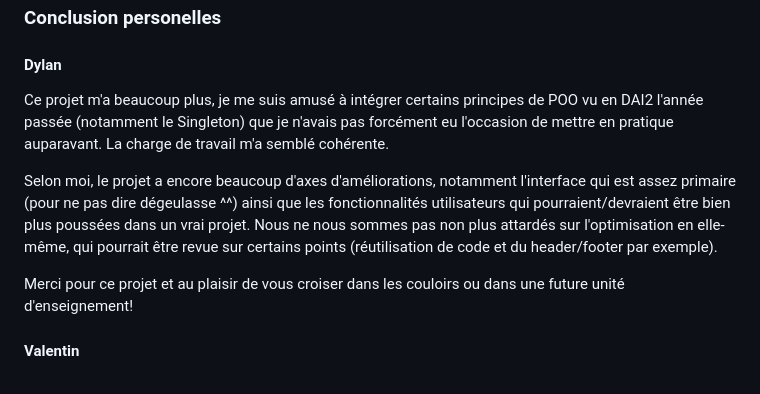
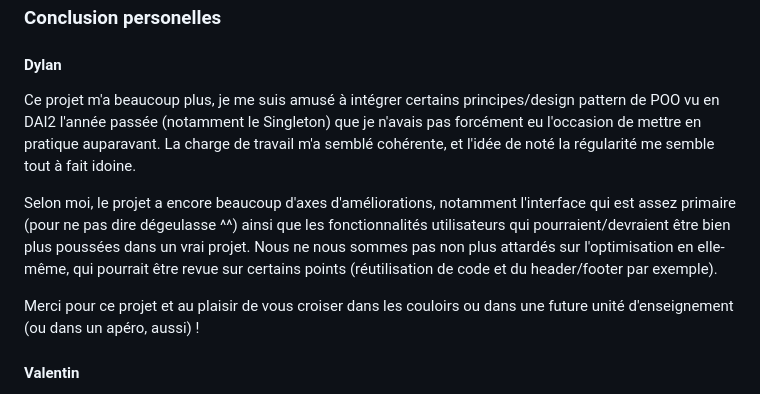
Before and after one commit to DYLANeay/runtracker-progserv2, a Markdown page: conclusion.md, the part around the change. Drawn GitHub-style.

Commit message:
update conclusion

```diff
--- a/conclusion.md
+++ b/conclusion.md
@@ -134,11 +134,11 @@ Les principales réussites du projet sont :
 
 #### Dylan
 
-Ce projet m'a beaucoup plus, je me suis amusé à intégrer certains principes de POO vu en DAI2 l'année passée (notamment le Singleton) que je n'avais pas forcément eu l'occasion de mettre en pratique auparavant. La charge de travail m'a semblé cohérente.
+Ce projet m'a beaucoup plus, je me suis amusé à intégrer certains principes/design pattern de POO vu en DAI2 l'année passée (notamment le Singleton) que je n'avais pas forcément eu l'occasion de mettre en pratique auparavant. La charge de travail m'a semblé cohérente, et l'idée de noté la régularité me semble tout à fait idoine.
 
 Selon moi, le projet a encore beaucoup d'axes d'améliorations, notamment l'interface qui est assez primaire (pour ne pas dire dégeulasse ^^) ainsi que les fonctionnalités utilisateurs qui pourraient/devraient être bien plus poussées dans un vrai projet. Nous ne nous sommes pas non plus attardés sur l'optimisation en elle-même, qui pourrait être revue sur certains points (réutilisation de code et du header/footer par exemple).
 
-Merci pour ce projet et au plaisir de vous croiser dans les couloirs ou dans une future unité d'enseignement!
+Merci pour ce projet et au plaisir de vous croiser dans les couloirs ou dans une future unité d'enseignement (ou dans un apéro, aussi) !
 
 #### Valentin
 
```
